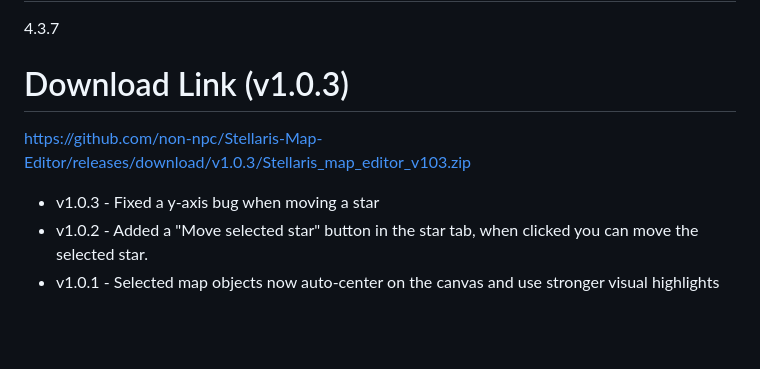
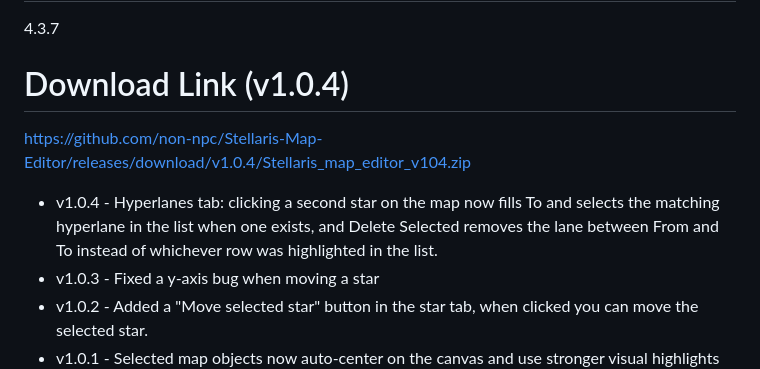
Before and after one commit to non-npc/Stellaris-Map-Editor, a Markdown page: README.md, the part around the change. Rendered like a GitHub page; blank space fills up the shorter version.

```diff
--- a/README.md
+++ b/README.md
@@ -13,9 +13,10 @@ Windows 10/11
 # Stellaris version
 4.3.7
 
-# Download Link (v1.0.3)
-https://github.com/non-npc/Stellaris-Map-Editor/releases/download/v1.0.3/Stellaris_map_editor_v103.zip
+# Download Link (v1.0.4)
+https://github.com/non-npc/Stellaris-Map-Editor/releases/download/v1.0.4/Stellaris_map_editor_v104.zip
 
+- v1.0.4 - Hyperlanes tab: clicking a second star on the map now fills To and selects the matching hyperlane in the list when one exists, and Delete Selected removes the lane between From and To instead of whichever row was highlighted in the list.
 - v1.0.3 - Fixed a y-axis bug when moving a star
 - v1.0.2 - Added a "Move selected star" button in the star tab, when clicked you can move the selected star.
 - v1.0.1 - Selected map objects now auto-center on the canvas and use stronger visual highlights so they are easier to find in crowded galaxies.
```
